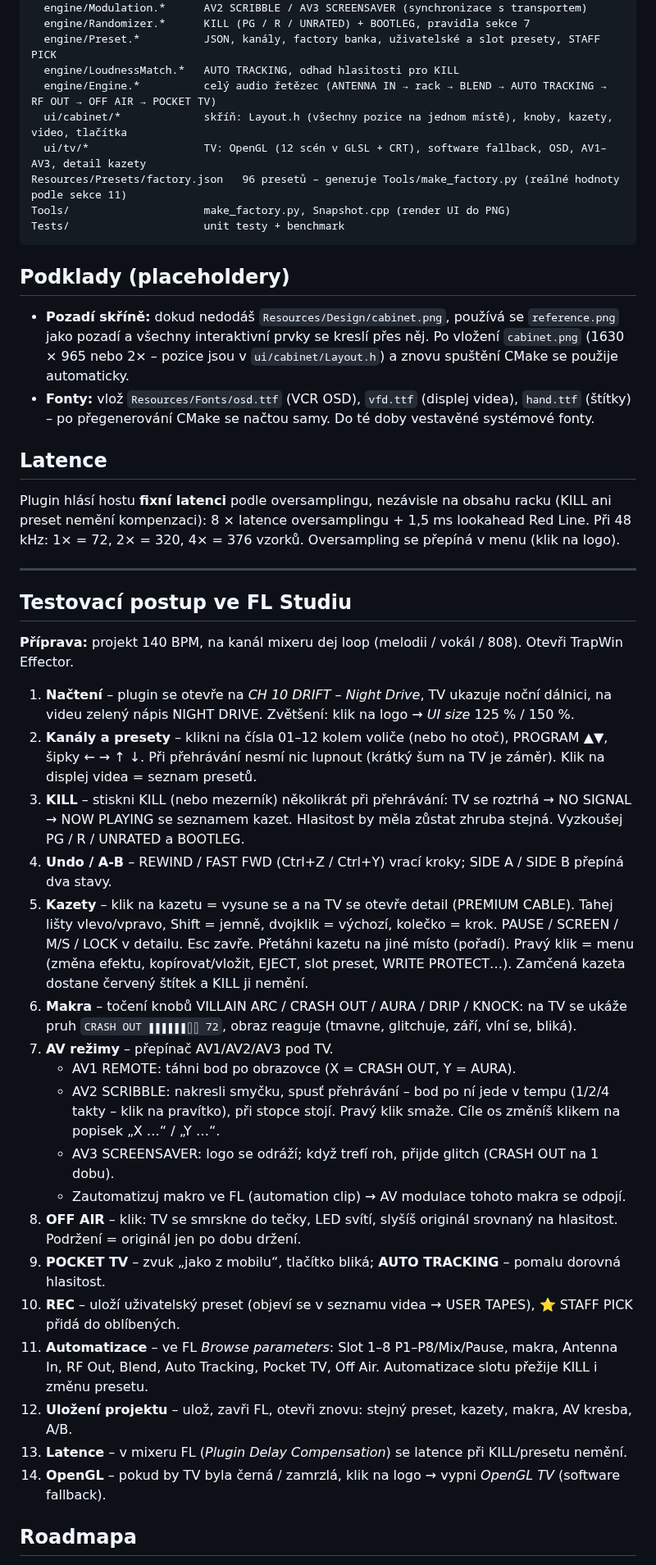
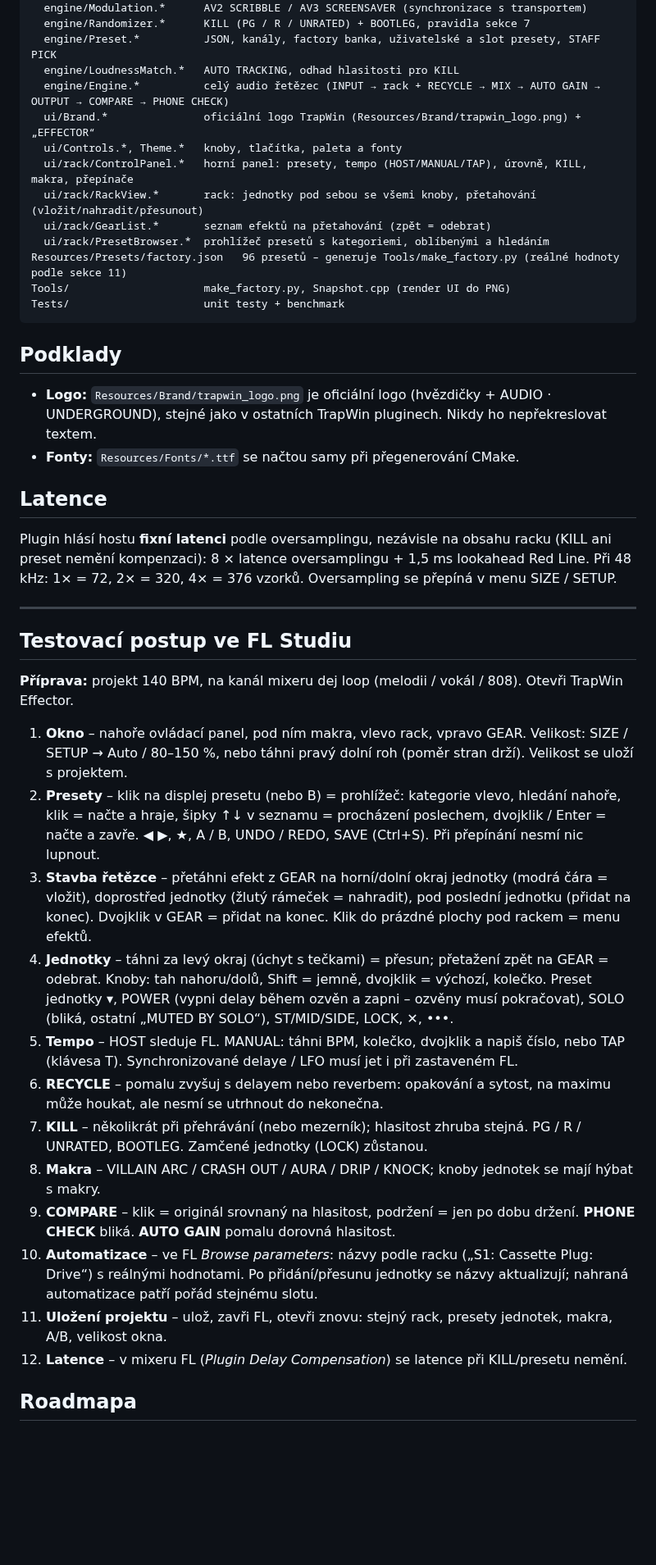
Before and after one commit to txcjournal-byte/effector-killa, a Markdown page: README.md, the part around the change. Shown at 82% size. Rendered like a GitHub page; blank space fills up the shorter version.

````diff
--- a/README.md
+++ b/README.md
@@ -85,27 +85,29 @@ Source/
   engine/Randomizer.*      KILL (PG / R / UNRATED) + BOOTLEG, pravidla sekce 7
   engine/Preset.*          JSON, kanály, factory banka, uživatelské a slot presety, STAFF PICK
   engine/LoudnessMatch.*   AUTO TRACKING, odhad hlasitosti pro KILL
-  engine/Engine.*          celý audio řetězec (ANTENNA IN → rack → BLEND → AUTO TRACKING → RF OUT → OFF AIR → POCKET TV)
-  ui/cabinet/*             skříň: Layout.h (všechny pozice na jednom místě), knoby, kazety, video, tlačítka
-  ui/tv/*                  TV: OpenGL (12 scén v GLSL + CRT), software fallback, OSD, AV1–AV3, detail kazety
+  engine/Engine.*          celý audio řetězec (INPUT → rack + RECYCLE → MIX → AUTO GAIN → OUTPUT → COMPARE → PHONE CHECK)
+  ui/Brand.*               oficiální logo TrapWin (Resources/Brand/trapwin_logo.png) + „EFFECTOR“
+  ui/Controls.*, Theme.*   knoby, tlačítka, paleta a fonty
+  ui/rack/ControlPanel.*   horní panel: presety, tempo (HOST/MANUAL/TAP), úrovně, KILL, makra, přepínače
+  ui/rack/RackView.*       rack: jednotky pod sebou se všemi knoby, přetahování (vložit/nahradit/přesunout)
+  ui/rack/GearList.*       seznam efektů na přetahování (zpět = odebrat)
+  ui/rack/PresetBrowser.*  prohlížeč presetů s kategoriemi, oblíbenými a hledáním
 Resources/Presets/factory.json   96 presetů – generuje Tools/make_factory.py (reálné hodnoty podle sekce 11)
 Tools/                     make_factory.py, Snapshot.cpp (render UI do PNG)
 Tests/                     unit testy + benchmark
 ```
 
-## Podklady (placeholdery)
+## Podklady
 
-- **Pozadí skříně:** dokud nedodáš `Resources/Design/cabinet.png`, používá se `reference.png` jako pozadí
-  a všechny interaktivní prvky se kreslí přes něj. Po vložení `cabinet.png` (1630 × 965 nebo 2× – pozice
-  jsou v `ui/cabinet/Layout.h`) a znovu spuštění CMake se použije automaticky.
-- **Fonty:** vlož `Resources/Fonts/osd.ttf` (VCR OSD), `vfd.ttf` (displej videa), `hand.ttf` (štítky) –
-  po přegenerování CMake se načtou samy. Do té doby vestavěné systémové fonty.
+- **Logo:** `Resources/Brand/trapwin_logo.png` je oficiální logo (hvězdičky + AUDIO · UNDERGROUND), stejné jako
+  v ostatních TrapWin pluginech. Nikdy ho nepřekreslovat textem.
+- **Fonty:** `Resources/Fonts/*.ttf` se načtou samy při přegenerování CMake.
 
 ## Latence
 
 Plugin hlásí hostu **fixní latenci** podle oversamplingu, nezávisle na obsahu racku (KILL ani preset nemění
 kompenzaci): 8 × latence oversamplingu + 1,5 ms lookahead Red Line. Při 48 kHz: 1× = 72, 2× = 320,
-4× = 376 vzorků. Oversampling se přepíná v menu (klik na logo).
+4× = 376 vzorků. Oversampling se přepíná v menu SIZE / SETUP.
 
 ---
 
@@ -113,34 +115,30 @@ kompenzaci): 8 × latence oversamplingu + 1,5 ms lookahead Red Line. Při 48 kHz
 
 **Příprava:** projekt 140 BPM, na kanál mixeru dej loop (melodii / vokál / 808). Otevři TrapWin Effector.
 
-1. **Načtení** – plugin se otevře na *CH 10 DRIFT – Night Drive*, TV ukazuje noční dálnici, na videu
-   zelený nápis NIGHT DRIVE. Zvětšení: klik na logo → *UI size* 125 % / 150 %.
-2. **Kanály a presety** – klikni na čísla 01–12 kolem voliče (nebo ho otoč), PROGRAM ▲▼, šipky ← → ↑ ↓.
-   Při přehrávání nesmí nic lupnout (krátký šum na TV je záměr). Klik na displej videa = seznam presetů.
-3. **KILL** – stiskni KILL (nebo mezerník) několikrát při přehrávání: TV se roztrhá → NO SIGNAL → NOW PLAYING
-   se seznamem kazet. Hlasitost by měla zůstat zhruba stejná. Vyzkoušej PG / R / UNRATED a BOOTLEG.
-4. **Undo / A-B** – REWIND / FAST FWD (Ctrl+Z / Ctrl+Y) vrací kroky; SIDE A / SIDE B přepíná dva stavy.
-5. **Kazety** – klik na kazetu = vysune se a na TV se otevře detail (PREMIUM CABLE). Tahej lišty vlevo/vpravo,
-   Shift = jemně, dvojklik = výchozí, kolečko = krok. PAUSE / SCREEN / M/S / LOCK v detailu. Esc zavře.
-   Přetáhni kazetu na jiné místo (pořadí). Pravý klik = menu (změna efektu, kopírovat/vložit, EJECT,
-   slot preset, WRITE PROTECT…). Zamčená kazeta dostane červený štítek a KILL ji nemění.
-6. **Makra** – točení knobů VILLAIN ARC / CRASH OUT / AURA / DRIP / KNOCK: na TV se ukáže pruh
-   `CRASH OUT ▮▮▮▮▮▮▯▯ 72`, obraz reaguje (tmavne, glitchuje, září, vlní se, bliká).
-7. **AV režimy** – přepínač AV1/AV2/AV3 pod TV.
-   - AV1 REMOTE: táhni bod po obrazovce (X = CRASH OUT, Y = AURA).
-   - AV2 SCRIBBLE: nakresli smyčku, spusť přehrávání – bod po ní jede v tempu (1/2/4 takty – klik na pravítko),
-     při stopce stojí. Pravý klik smaže. Cíle os změníš klikem na popisek „X …“ / „Y …“.
-   - AV3 SCREENSAVER: logo se odráží; když trefí roh, přijde glitch (CRASH OUT na 1 dobu).
-   - Zautomatizuj makro ve FL (automation clip) → AV modulace tohoto makra se odpojí.
-8. **OFF AIR** – klik: TV se smrskne do tečky, LED svítí, slyšíš originál srovnaný na hlasitost. Podržení =
-   originál jen po dobu držení.
-9. **POCKET TV** – zvuk „jako z mobilu“, tlačítko bliká; **AUTO TRACKING** – pomalu dorovná hlasitost.
-10. **REC** – uloží uživatelský preset (objeví se v seznamu videa → USER TAPES), ⭐ STAFF PICK přidá do oblíbených.
-11. **Automatizace** – ve FL *Browse parameters*: Slot 1–8 P1–P8/Mix/Pause, makra, Antenna In, RF Out, Blend,
-    Auto Tracking, Pocket TV, Off Air. Automatizace slotu přežije KILL i změnu presetu.
-12. **Uložení projektu** – ulož, zavři FL, otevři znovu: stejný preset, kazety, makra, AV kresba, A/B.
-13. **Latence** – v mixeru FL (*Plugin Delay Compensation*) se latence při KILL/presetu nemění.
-14. **OpenGL** – pokud by TV byla černá / zamrzlá, klik na logo → vypni *OpenGL TV* (software fallback).
+1. **Okno** – nahoře ovládací panel, pod ním makra, vlevo rack, vpravo GEAR. Velikost: SIZE / SETUP →
+   Auto / 80–150 %, nebo táhni pravý dolní roh (poměr stran drží). Velikost se uloží s projektem.
+2. **Presety** – klik na displej presetu (nebo B) = prohlížeč: kategorie vlevo, hledání nahoře, klik = načte
+   a hraje, šipky ↑↓ v seznamu = procházení poslechem, dvojklik / Enter = načte a zavře. ◀ ▶, ★, A / B,
+   UNDO / REDO, SAVE (Ctrl+S). Při přepínání nesmí nic lupnout.
+3. **Stavba řetězce** – přetáhni efekt z GEAR na horní/dolní okraj jednotky (modrá čára = vložit),
+   doprostřed jednotky (žlutý rámeček = nahradit), pod poslední jednotku (přidat na konec). Dvojklik v GEAR =
+   přidat na konec. Klik do prázdné plochy pod rackem = menu efektů.
+4. **Jednotky** – táhni za levý okraj (úchyt s tečkami) = přesun; přetažení zpět na GEAR = odebrat. Knoby:
+   tah nahoru/dolů, Shift = jemně, dvojklik = výchozí, kolečko. Preset jednotky ▾, POWER (vypni delay během
+   ozvěn a zapni – ozvěny musí pokračovat), SOLO (bliká, ostatní „MUTED BY SOLO“), ST/MID/SIDE, LOCK, ✕, •••.
+5. **Tempo** – HOST sleduje FL. MANUAL: táhni BPM, kolečko, dvojklik a napiš číslo, nebo TAP (klávesa T).
+   Synchronizované delaye / LFO musí jet i při zastaveném FL.
+6. **RECYCLE** – pomalu zvyšuj s delayem nebo reverbem: opakování a sytost, na maximu může houkat,
+   ale nesmí se utrhnout do nekonečna.
+7. **KILL** – několikrát při přehrávání (nebo mezerník); hlasitost zhruba stejná. PG / R / UNRATED, BOOTLEG.
+   Zamčené jednotky (LOCK) zůstanou.
+8. **Makra** – VILLAIN ARC / CRASH OUT / AURA / DRIP / KNOCK; knoby jednotek se mají hýbat s makry.
+9. **COMPARE** – klik = originál srovnaný na hlasitost, podržení = jen po dobu držení. **PHONE CHECK** bliká.
+   **AUTO GAIN** pomalu dorovná hlasitost.
+10. **Automatizace** – ve FL *Browse parameters*: názvy podle racku („S1: Cassette Plug: Drive“) s reálnými
+    hodnotami. Po přidání/přesunu jednotky se názvy aktualizují; nahraná automatizace patří pořád stejnému slotu.
+11. **Uložení projektu** – ulož, zavři FL, otevři znovu: stejný rack, presety jednotek, makra, A/B, velikost okna.
+12. **Latence** – v mixeru FL (*Plugin Delay Compensation*) se latence při KILL/presetu nemění.
 
 ## Roadmapa
 
````
Also changed, not shown: MANUAL.md (+89 -69 lines), Resources/Marketing/TrapWinEffector-cover.png, 4 other files.
